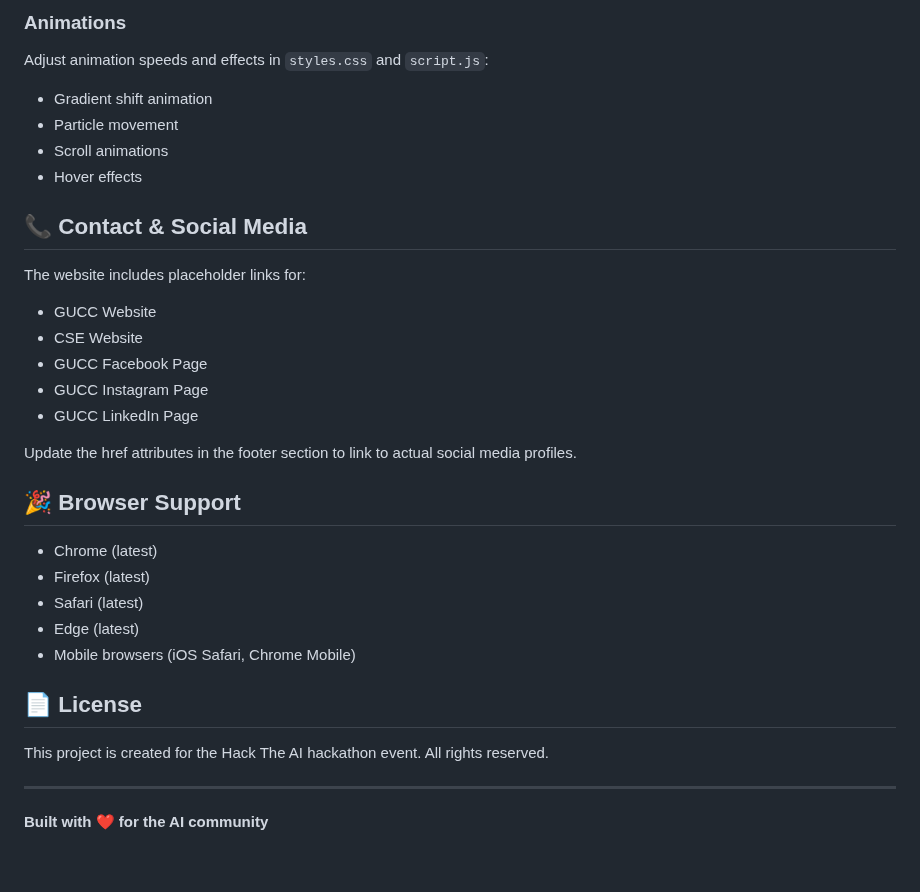
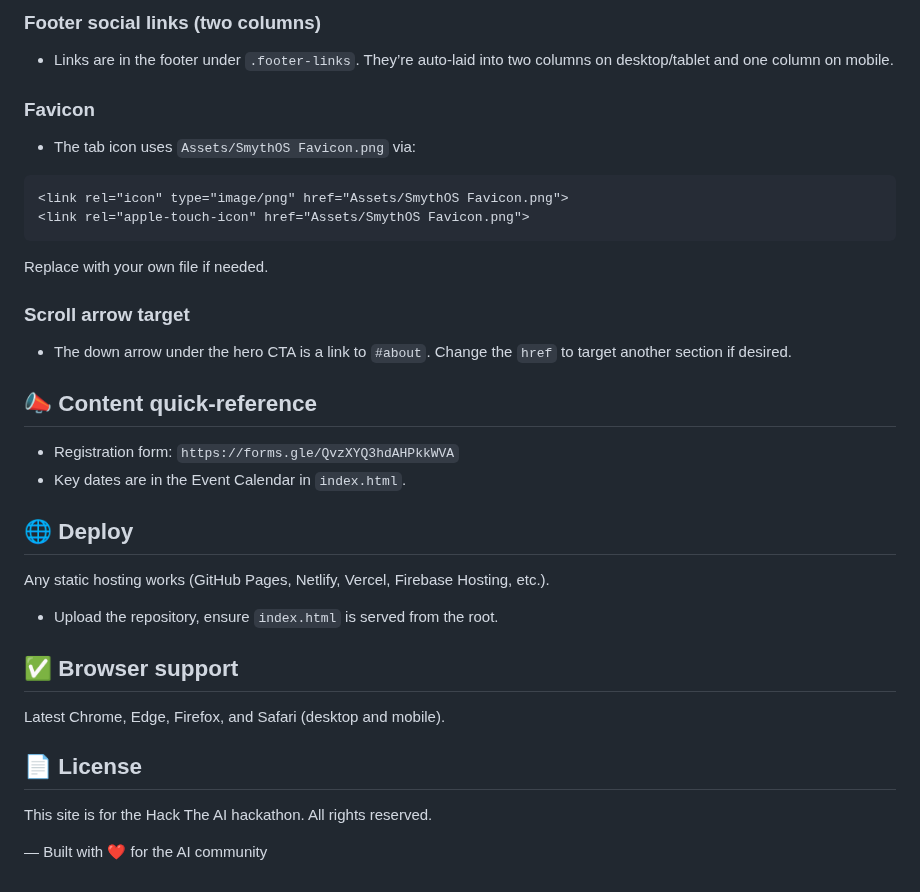
Before and after one commit to idontbyte69/hacktheai-website, a Markdown page: README.md, the part around one of its changes. GitHub-like rendering.

````diff
--- a/README.md
+++ b/README.md
@@ -134,34 +58,30 @@ Update the content in `index.html` to modify:
 
-### Animations
-Adjust animation speeds and effects in `styles.css` and `script.js`:
-- Gradient shift animation
-- Particle movement
-- Scroll animations
-- Hover effects
+### Footer social links (two columns)
+- Links are in the footer under `.footer-links`. They’re auto-laid into two columns on desktop/tablet and one column on mobile.
 
-## 📞 Contact & Social Media
+### Favicon
+- The tab icon uses `Assets/SmythOS Favicon.png` via:
+```html
+<link rel="icon" type="image/png" href="Assets/SmythOS Favicon.png">
+<link rel="apple-touch-icon" href="Assets/SmythOS Favicon.png">
+```
+Replace with your own file if needed.
 
-The website includes placeholder links for:
-- GUCC Website
-- CSE Website
-- GUCC Facebook Page
-- GUCC Instagram Page
-- GUCC LinkedIn Page
+### Scroll arrow target
+- The down arrow under the hero CTA is a link to `#about`. Change the `href` to target another section if desired.
 
-Update the href attributes in the footer section to link to actual social media profiles.
+## 📣 Content quick‑reference
+- Registration form: `https://forms.gle/QvzXYQ3hdAHPkkWVA`
+- Key dates are in the Event Calendar in `index.html`.
 
-## 🎉 Browser Support
+## 🌐 Deploy
+Any static hosting works (GitHub Pages, Netlify, Vercel, Firebase Hosting, etc.).
+- Upload the repository, ensure `index.html` is served from the root.
 
-- Chrome (latest)
-- Firefox (latest)
-- Safari (latest)
-- Edge (latest)
-- Mobile browsers (iOS Safari, Chrome Mobile)
+## ✅ Browser support
+Latest Chrome, Edge, Firefox, and Safari (desktop and mobile).
 
 ## 📄 License
+This site is for the Hack The AI hackathon. All rights reserved.
 
-This project is created for the Hack The AI hackathon event. All rights reserved.
-
----
-
-**Built with ❤️ for the AI community**
+— Built with ❤️ for the AI community
````
Also changed, not shown: other parts of README.md (+41 -117 lines).
